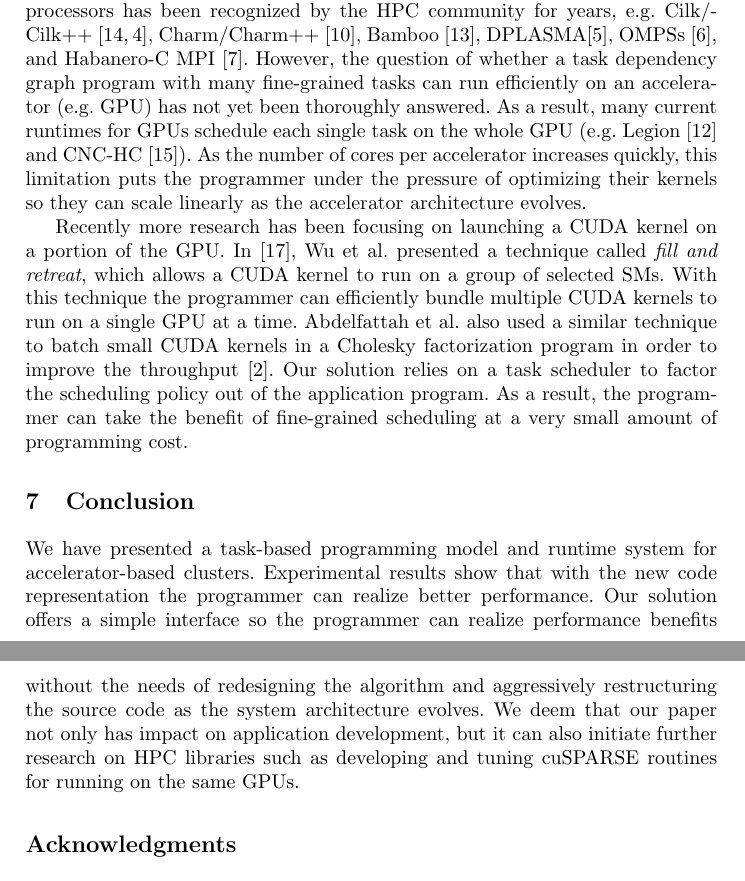
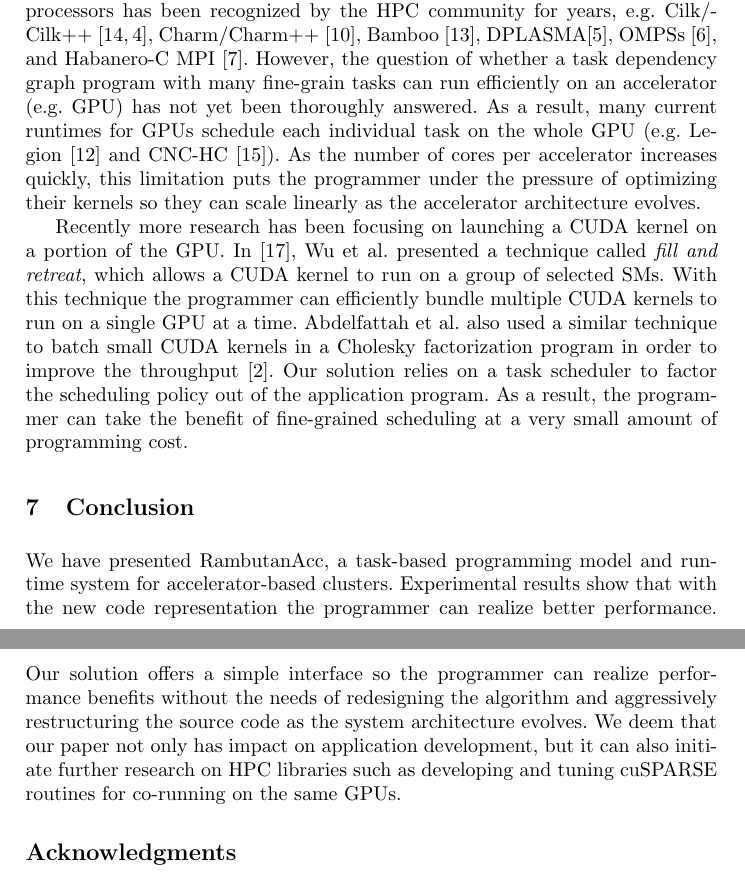
Before and after one commit to tannguyen153/ESPT_workshop, a LaTeX thesis (paper.tex, which reads conclusion.tex, related.tex): two parts of pages 12 and 13 of 14, joined at a grey line, cut so that both start at the same text. Compiled offline with pdfLaTeX.

Commit message:
a few minor changes

```diff
--- a/conclusion.tex
+++ b/conclusion.tex
@@ -1,4 +1,4 @@
-We have presented a task-based programming model and runtime system for accelerator-based clusters.
+We have presented RambutanAcc, a task-based programming model and runtime system for accelerator-based clusters.
 Experimental results show that with the new code representation the programmer can realize better performance.
 Our solution offers a simple interface so the programmer can realize performance benefits without the needs of redesigning the algorithm and aggressively restructuring the source code as the system architecture evolves.
-We deem that our paper not only has impact on application development, but it can also initiate further research on HPC libraries such as developing and tuning cuSPARSE routines for running on the same GPUs.
+We deem that our paper not only has impact on application development, but it can also initiate further research on HPC libraries such as developing and tuning cuSPARSE routines for co-running on the same GPUs.
--- a/related.tex
+++ b/related.tex
@@ -1,6 +1,6 @@
 The benefit of using a task-based execution model on traditional multi-core processors has been recognized by the HPC community for years, e.g. Cilk/Cilk++~\cite{cilk,BlumofeJoKu95}, Charm/Charm++~\cite{charm++}, Bamboo~\cite{bamboo}, DPLASMA\cite{dplasma}, OMPSs~\cite{ompss}, and Habanero-C MPI~\cite{Chatterjee:2013:HCMPI}.
-However, the question of whether a task dependency graph program with many fine-grained tasks can run efficiently on an accelerator (e.g. GPU) has not yet been thoroughly answered.
-As a result, many current runtimes for GPUs schedule each single task on the whole GPU (e.g. Legion~\cite{legion} and CNC-HC~\cite{cnc-hc}).
+However, the question of whether a task dependency graph program with many fine-grain tasks can run efficiently on an accelerator (e.g. GPU) has not yet been thoroughly answered.
+As a result, many current runtimes for GPUs schedule each individual task on the whole GPU (e.g. Legion~\cite{legion} and CNC-HC~\cite{cnc-hc}).
 As the number of cores per accelerator increases quickly, this limitation puts the programmer under the pressure of optimizing their kernels so they can scale linearly as the accelerator architecture evolves.
 
 Recently more research has been focusing on launching a CUDA kernel on a portion of the GPU.
```
